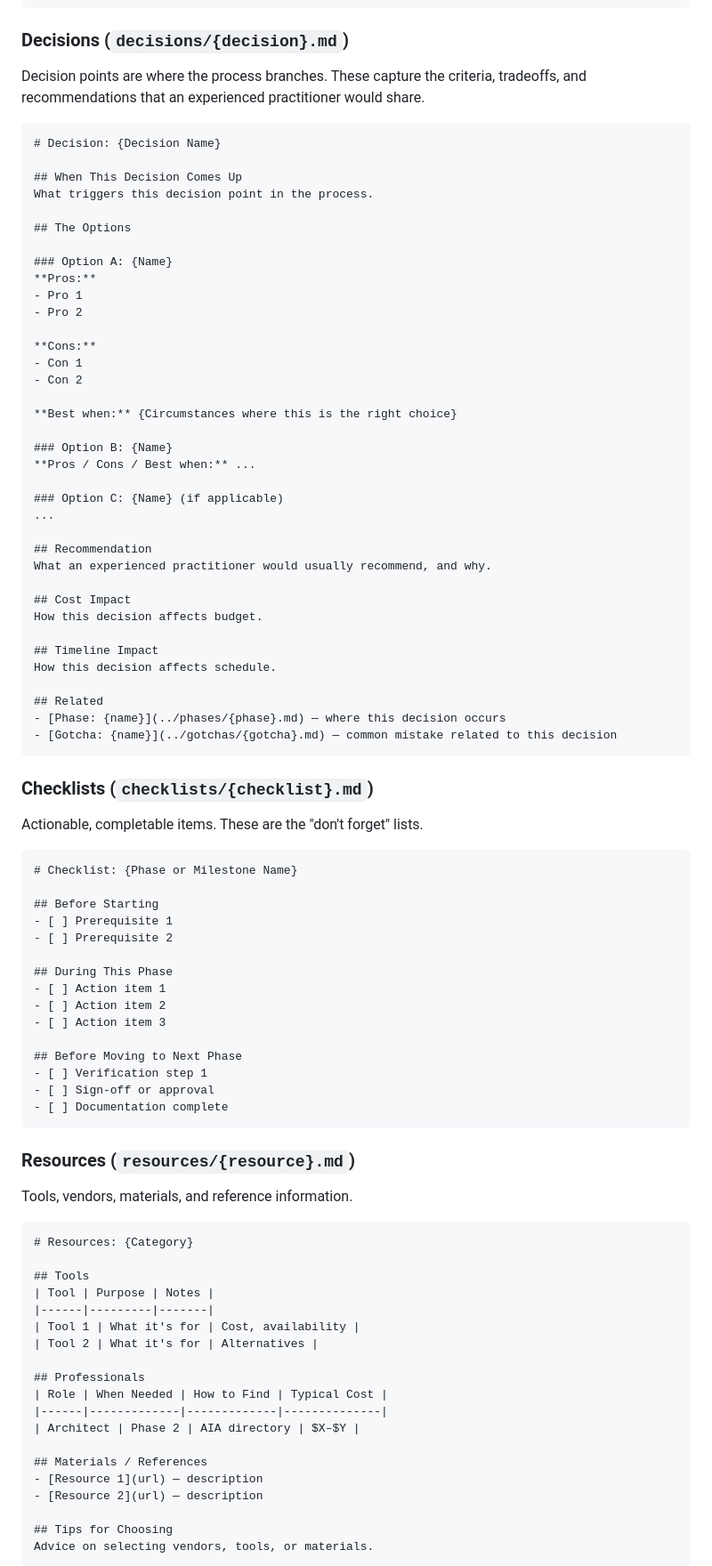
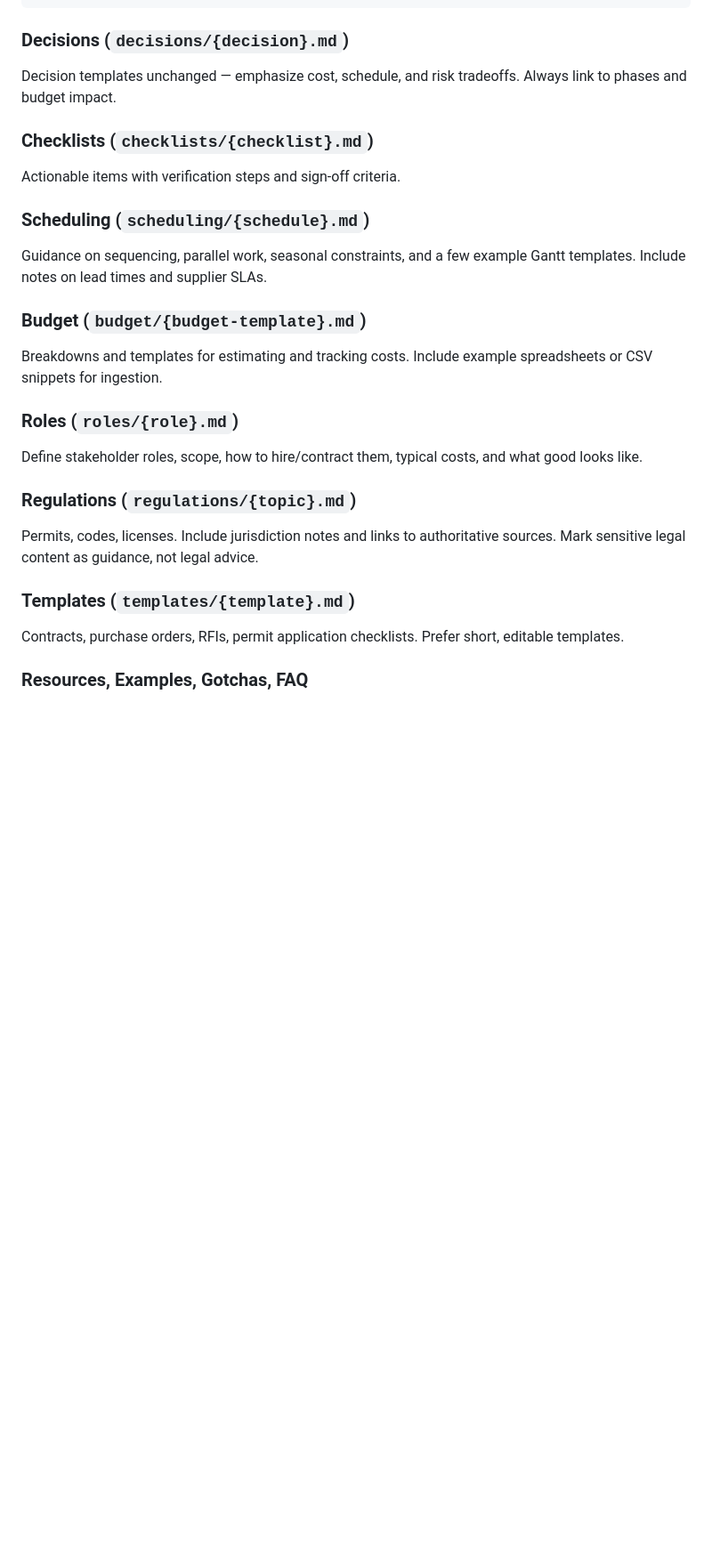
Before and after one commit to brianhearn/ExpertPack, a Markdown page: schemas/process.md, the part around one of its changes. Shown at 89% size. Drawn GitHub-style; blank space fills up the shorter version.

````diff
--- a/schemas/process.md
+++ b/schemas/process.md
@@ -184,92 +209,31 @@ Overview of the process phases in order.
 
 ### Decisions (`decisions/{decision}.md`)
 
-Decision points are where the process branches. These capture the criteria, tradeoffs, and recommendations that an experienced practitioner would share.
-
-```markdown
-# Decision: {Decision Name}
-
-## When This Decision Comes Up
-What triggers this decision point in the process.
-
-## The Options
-
-### Option A: {Name}
-**Pros:**
-- Pro 1
-- Pro 2
-
-**Cons:**
-- Con 1
-- Con 2
-
-**Best when:** {Circumstances where this is the right choice}
-
-### Option B: {Name}
-**Pros / Cons / Best when:** ...
-
-### Option C: {Name} (if applicable)
-...
-
-## Recommendation
-What an experienced practitioner would usually recommend, and why.
-
-## Cost Impact
-How this decision affects budget.
-
-## Timeline Impact
-How this decision affects schedule.
-
-## Related
-- [Phase: {name}](../phases/{phase}.md) — where this decision occurs
-- [Gotcha: {name}](../gotchas/{gotcha}.md) — common mistake related to this decision
-```
+Decision templates unchanged — emphasize cost, schedule, and risk tradeoffs. Always link to phases and budget impact.
 
 ### Checklists (`checklists/{checklist}.md`)
 
-Actionable, completable items. These are the "don't forget" lists.
+Actionable items with verification steps and sign-off criteria.
 
-```markdown
-# Checklist: {Phase or Milestone Name}
+### Scheduling (`scheduling/{schedule}.md`)
 
-## Before Starting
-- [ ] Prerequisite 1
-- [ ] Prerequisite 2
+Guidance on sequencing, parallel work, seasonal constraints, and a few example Gantt templates. Include notes on lead times and supplier SLAs.
 
-## During This Phase
-- [ ] Action item 1
-- [ ] Action item 2
-- [ ] Action item 3
+### Budget (`budget/{budget-template}.md`)
 
-## Before Moving to Next Phase
-- [ ] Verification step 1
-- [ ] Sign-off or approval
-- [ ] Documentation complete
-```
+Breakdowns and templates for estimating and tracking costs. Include example spreadsheets or CSV snippets for ingestion.
 
-### Resources (`resources/{resource}.md`)
+### Roles (`roles/{role}.md`)
 
-Tools, vendors, materials, and reference information.
+Define stakeholder roles, scope, how to hire/contract them, typical costs, and what good looks like.
 
-```markdown
-# Resources: {Category}
+### Regulations (`regulations/{topic}.md`)
 
-## Tools
-| Tool | Purpose | Notes |
-|------|---------|-------|
-| Tool 1 | What it's for | Cost, availability |
-| Tool 2 | What it's for | Alternatives |
+Permits, codes, licenses. Include jurisdiction notes and links to authoritative sources. Mark sensitive legal content as guidance, not legal advice.
 
-## Professionals
-| Role | When Needed | How to Find | Typical Cost |
-|------|-------------|-------------|--------------|
-| Architect | Phase 2 | AIA directory | $X–$Y |
+### Templates (`templates/{template}.md`)
 
-## Materials / References
-- [Resource 1](url) — description
-- [Resource 2](url) — description
+Contracts, purchase orders, RFIs, permit application checklists. Prefer short, editable templates.
 
-## Tips for Choosing
-Advice on selecting vendors, tools, or materials.
-```
+### Resources, Examples, Gotchas, FAQ
 
````
Also changed, not shown: other parts of schemas/process.md (+121 -195 lines).
